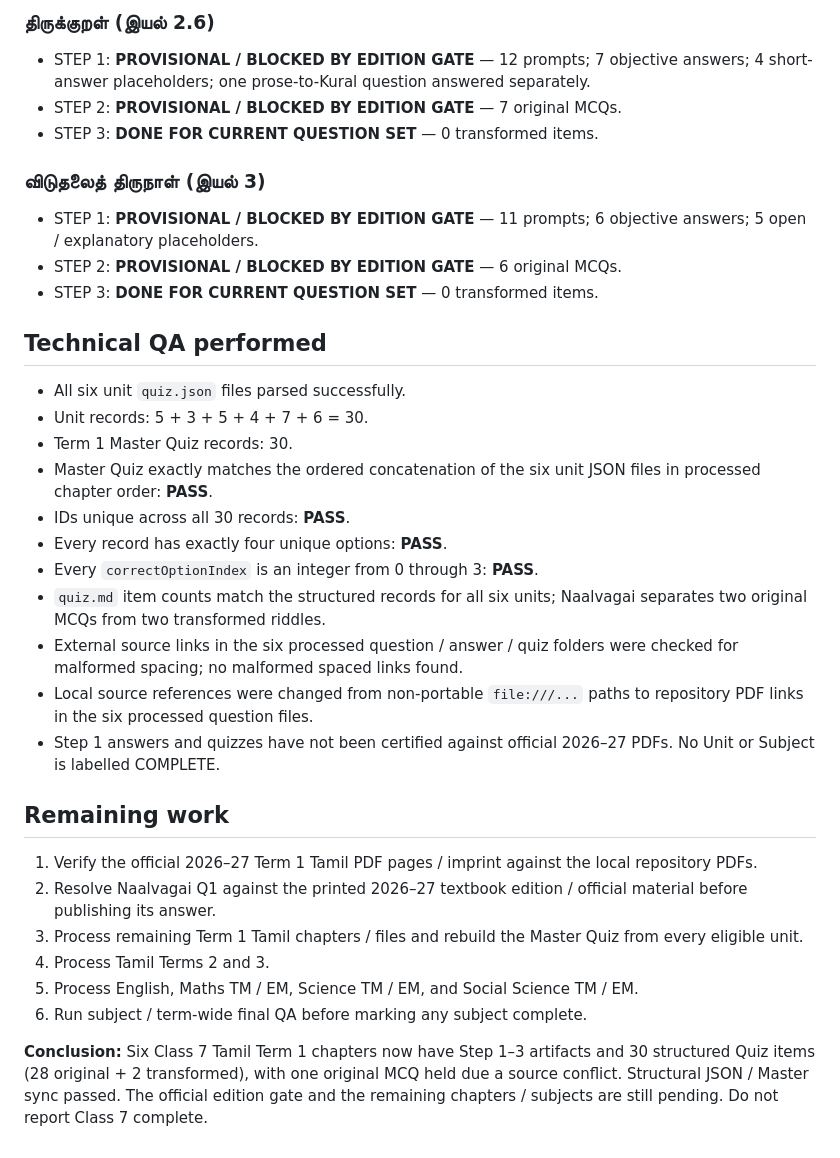
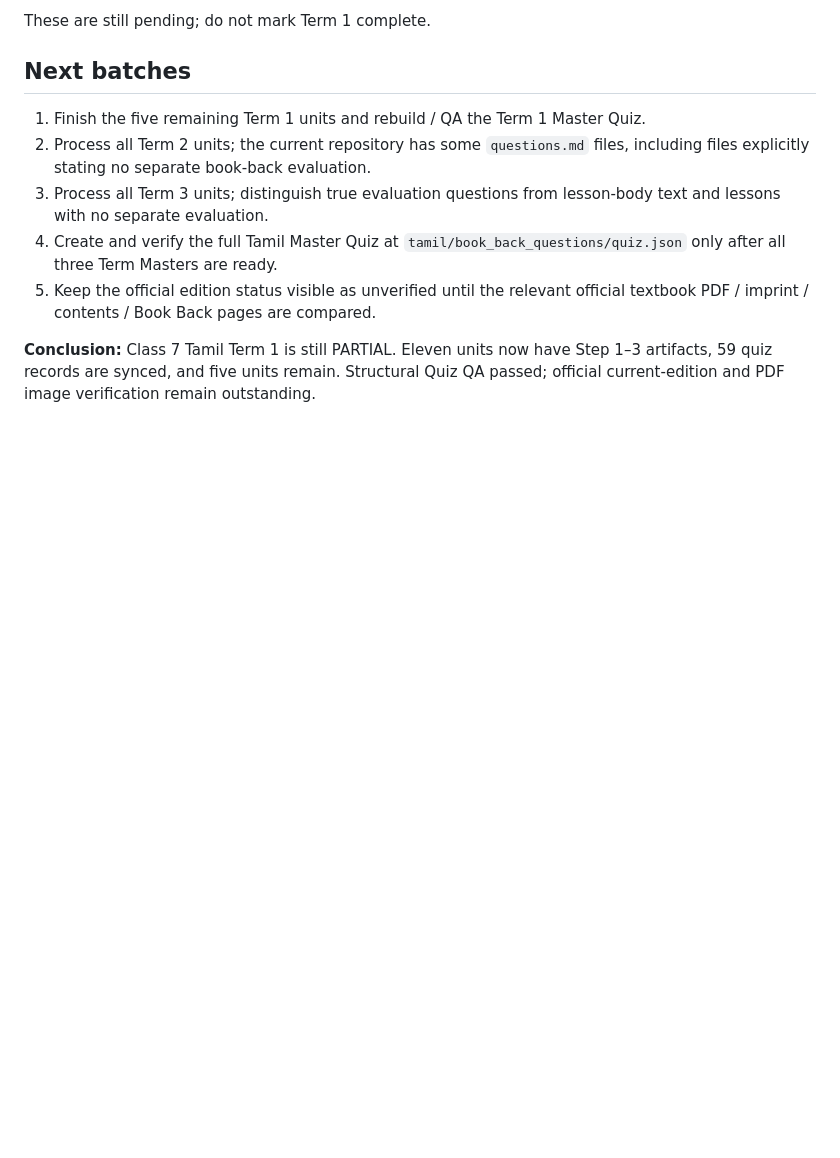
Before and after one commit to Eaglesiva/tn-class-07, a Markdown page: docs/CLASS_07_TAMIL_TERM1_STEP_QA_2026-11-06.md, the part around one of its changes. Rendered like a GitHub page; blank space fills up the shorter version.

```diff
--- a/docs/CLASS_07_TAMIL_TERM1_STEP_QA_2026-11-06.md
+++ b/docs/CLASS_07_TAMIL_TERM1_STEP_QA_2026-11-06.md
@@ -81,35 +79,12 @@ Each processed unit now has:
 
-### திருக்குறள் (இயல் 2.6)
-- STEP 1: **PROVISIONAL / BLOCKED BY EDITION GATE** — 12 prompts; 7 objective answers; 4 short-answer placeholders; one prose-to-Kural question answered separately.
-- STEP 2: **PROVISIONAL / BLOCKED BY EDITION GATE** — 7 original MCQs.
-- STEP 3: **DONE FOR CURRENT QUESTION SET** — 0 transformed items.
+These are still pending; do not mark Term 1 complete.
 
-### விடுதலைத் திருநாள் (இயல் 3)
-- STEP 1: **PROVISIONAL / BLOCKED BY EDITION GATE** — 11 prompts; 6 objective answers; 5 open / explanatory placeholders.
-- STEP 2: **PROVISIONAL / BLOCKED BY EDITION GATE** — 6 original MCQs.
-- STEP 3: **DONE FOR CURRENT QUESTION SET** — 0 transformed items.
+## Next batches
 
-## Technical QA performed
+1. Finish the five remaining Term 1 units and rebuild / QA the Term 1 Master Quiz.
+2. Process all Term 2 units; the current repository has some `questions.md` files, including files explicitly stating no separate book-back evaluation.
+3. Process all Term 3 units; distinguish true evaluation questions from lesson-body text and lessons with no separate evaluation.
+4. Create and verify the full Tamil Master Quiz at `tamil/book_back_questions/quiz.json` only after all three Term Masters are ready.
+5. Keep the official edition status visible as unverified until the relevant official textbook PDF / imprint / contents / Book Back pages are compared.
 
-- All six unit `quiz.json` files parsed successfully.
-- Unit records: 5 + 3 + 5 + 4 + 7 + 6 = 30.
-- Term 1 Master Quiz records: 30.
-- Master Quiz exactly matches the ordered concatenation of the six unit JSON files in processed chapter order: **PASS**.
-- IDs unique across all 30 records: **PASS**.
-- Every record has exactly four unique options: **PASS**.
-- Every `correctOptionIndex` is an integer from 0 through 3: **PASS**.
-- `quiz.md` item counts match the structured records for all six units; Naalvagai separates two original MCQs from two transformed riddles.
-- External source links in the six processed question / answer / quiz folders were checked for malformed spacing; no malformed spaced links found.
-- Local source references were changed from non-portable `file:///...` paths to repository PDF links in the six processed question files.
-- Step 1 answers and quizzes have not been certified against official 2026–27 PDFs. No Unit or Subject is labelled COMPLETE.
-
-## Remaining work
-
-1. Verify the official 2026–27 Term 1 Tamil PDF pages / imprint against the local repository PDFs.
-2. Resolve Naalvagai Q1 against the printed 2026–27 textbook edition / official material before publishing its answer.
-3. Process remaining Term 1 Tamil chapters / files and rebuild the Master Quiz from every eligible unit.
-4. Process Tamil Terms 2 and 3.
-5. Process English, Maths TM / EM, Science TM / EM, and Social Science TM / EM.
-6. Run subject / term-wide final QA before marking any subject complete.
-
-**Conclusion:** Six Class 7 Tamil Term 1 chapters now have Step 1–3 artifacts and 30 structured Quiz items (28 original + 2 transformed), with one original MCQ held due a source conflict. Structural JSON / Master sync passed. The official edition gate and the remaining chapters / subjects are still pending. Do not report Class 7 complete.
+**Conclusion:** Class 7 Tamil Term 1 is still PARTIAL. Eleven units now have Step 1–3 artifacts, 59 quiz records are synced, and five units remain. Structural Quiz QA passed; official current-edition and PDF image verification remain outstanding.
```
Also changed, not shown: other parts of docs/CLASS_07_TAMIL_TERM1_STEP_QA_2026-11-06.md (+62 -64 lines).
